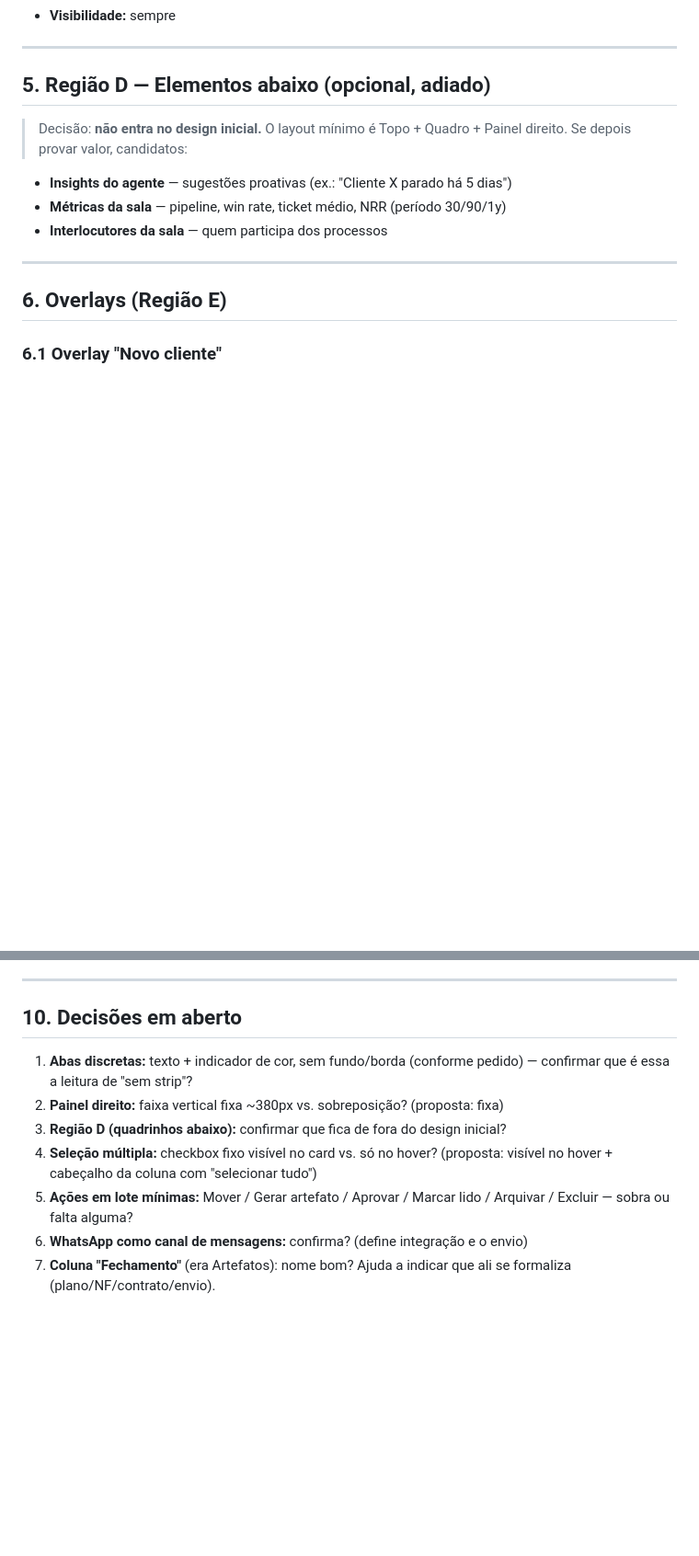
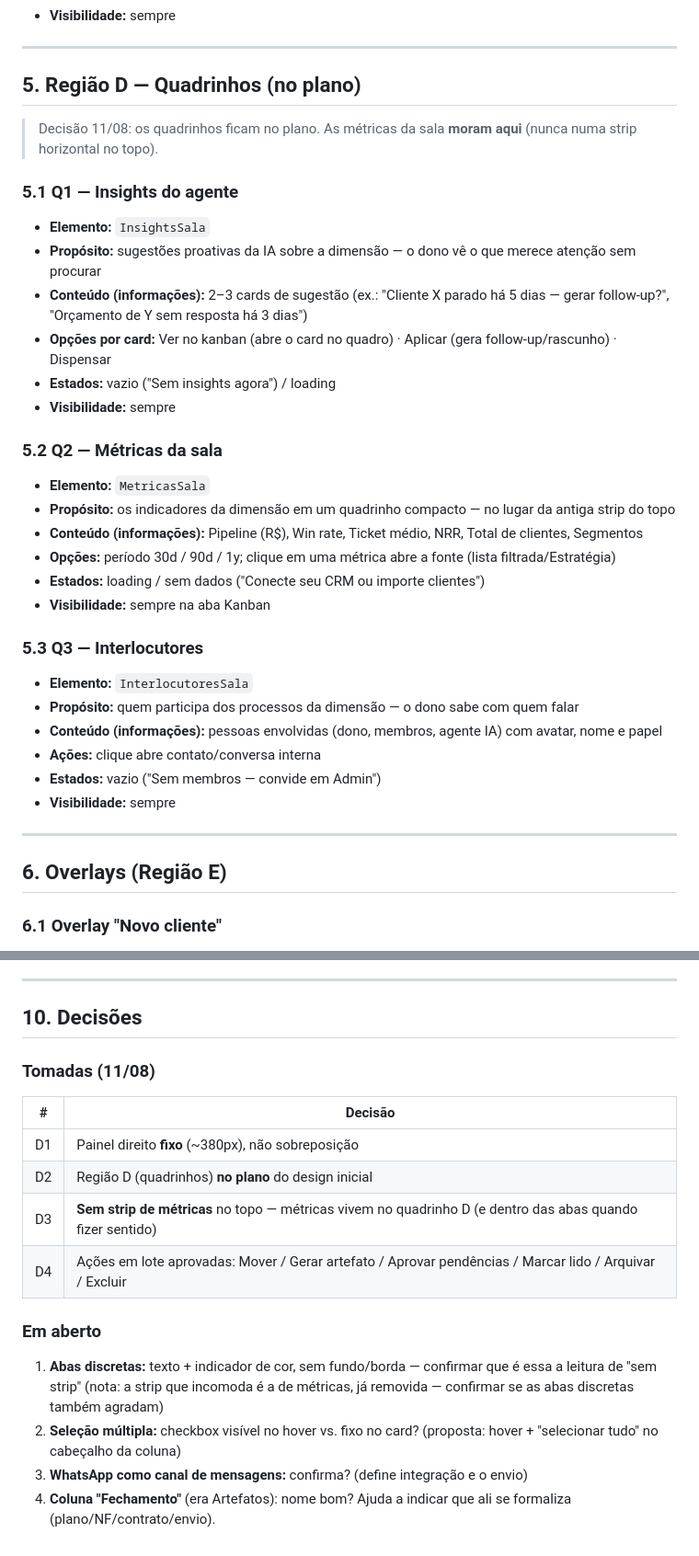
Before and after one commit to CidLucas/projetos, a Markdown page: plataforma-blu/requisitos/clientes.md, 2 parts joined by grey strips. Shown at 92% size. Rendered like a GitHub page; blank space fills up the shorter version.

Commit message:
docs(plataforma-blu): Clientes — sem strip de métricas (métricas em D), quadrinhos reinseridos no plano, decisões D1-D4 registradas

```diff
--- a/plataforma-blu/requisitos/clientes.md
+++ b/plataforma-blu/requisitos/clientes.md
@@ -209,13 +208,33 @@ Layout mínimo do design inicial: **Topo (abas) + Quadro + Painel direito**. A r
 
 ---
 
-## 5. Região D — Elementos abaixo (opcional, adiado)
+## 5. Região D — Quadrinhos (no plano)
 
-> Decisão: **não entra no design inicial.** O layout mínimo é Topo + Quadro + Painel direito. Se depois provar valor, candidatos:
+> Decisão 11/08: os quadrinhos ficam no plano. As métricas da sala **moram aqui** (nunca numa strip horizontal no topo).
 
-- **Insights do agente** — sugestões proativas (ex.: "Cliente X parado há 5 dias")
-- **Métricas da sala** — pipeline, win rate, ticket médio, NRR (período 30/90/1y)
-- **Interlocutores da sala** — quem participa dos processos
+### 5.1 Q1 — Insights do agente
+- **Elemento:** `InsightsSala`
+- **Propósito:** sugestões proativas da IA sobre a dimensão — o dono vê o que merece atenção sem procurar
+- **Conteúdo (informações):** 2–3 cards de sugestão (ex.: "Cliente X parado há 5 dias — gerar follow-up?", "Orçamento de Y sem resposta há 3 dias")
+- **Opções por card:** Ver no kanban (abre o card no quadro) · Aplicar (gera follow-up/rascunho) · Dispensar
+- **Estados:** vazio ("Sem insights agora") / loading
+- **Visibilidade:** sempre
+
+### 5.2 Q2 — Métricas da sala
+- **Elemento:** `MetricasSala`
+- **Propósito:** os indicadores da dimensão em um quadrinho compacto — no lugar da antiga strip do topo
+- **Conteúdo (informações):** Pipeline (R$), Win rate, Ticket médio, NRR, Total de clientes, Segmentos
+- **Opções:** período 30d / 90d / 1y; clique em uma métrica abre a fonte (lista filtrada/Estratégia)
+- **Estados:** loading / sem dados ("Conecte seu CRM ou importe clientes")
+- **Visibilidade:** sempre na aba Kanban
+
+### 5.3 Q3 — Interlocutores
+- **Elemento:** `InterlocutoresSala`
+- **Propósito:** quem participa dos processos da dimensão — o dono sabe com quem falar
+- **Conteúdo (informações):** pessoas envolvidas (dono, membros, agente IA) com avatar, nome e papel
+- **Ações:** clique abre contato/conversa interna
+- **Estados:** vazio ("Sem membros — convide em Admin")
+- **Visibilidade:** sempre
 
 ---
 
@@ -299,12 +319,18 @@ Layout mínimo do design inicial: **Topo (abas) + Quadro + Painel direito**. A r
 
 ---
 
-## 10. Decisões em aberto
+## 10. Decisões
 
-1. **Abas discretas:** texto + indicador de cor, sem fundo/borda (conforme pedido) — confirmar que é essa a leitura de "sem strip"?
-2. **Painel direito:** faixa vertical fixa ~380px vs. sobreposição? (proposta: fixa)
-3. **Região D (quadrinhos abaixo):** confirmar que fica de fora do design inicial?
-4. **Seleção múltipla:** checkbox fixo visível no card vs. só no hover? (proposta: visível no hover + cabeçalho da coluna com "selecionar tudo")
-5. **Ações em lote mínimas:** Mover / Gerar artefato / Aprovar / Marcar lido / Arquivar / Excluir — sobra ou falta alguma?
-6. **WhatsApp como canal de mensagens:** confirma? (define integração e o envio)
-7. **Coluna "Fechamento"** (era Artefatos): nome bom? Ajuda a indicar que ali se formaliza (plano/NF/contrato/envio).
+### Tomadas (11/08)
+| # | Decisão |
+|---|---|
+| D1 | Painel direito **fixo** (~380px), não sobreposição |
+| D2 | Região D (quadrinhos) **no plano** do design inicial |
+| D3 | **Sem strip de métricas** no topo — métricas vivem no quadrinho D (e dentro das abas quando fizer sentido) |
+| D4 | Ações em lote aprovadas: Mover / Gerar artefato / Aprovar pendências / Marcar lido / Arquivar / Excluir |
+
+### Em aberto
+1. **Abas discretas:** texto + indicador de cor, sem fundo/borda — confirmar que é essa a leitura de "sem strip" (nota: a strip que incomoda é a de métricas, já removida — confirmar se as abas discretas também agradam)
+2. **Seleção múltipla:** checkbox visível no hover vs. fixo no card? (proposta: hover + "selecionar tudo" no cabeçalho da coluna)
+3. **WhatsApp como canal de mensagens:** confirma? (define integração e o envio)
+4. **Coluna "Fechamento"** (era Artefatos): nome bom? Ajuda a indicar que ali se formaliza (plano/NF/contrato/envio).
```
Also changed, not shown: other parts of plataforma-blu/requisitos/clientes.md (+7 -7 lines), plataforma-blu/requisitos/template-tela.md (+1 -1 lines).
